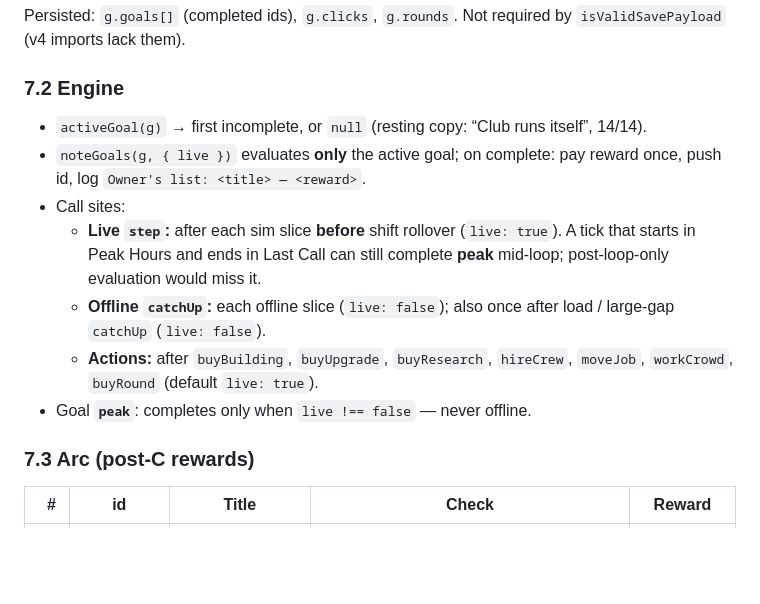
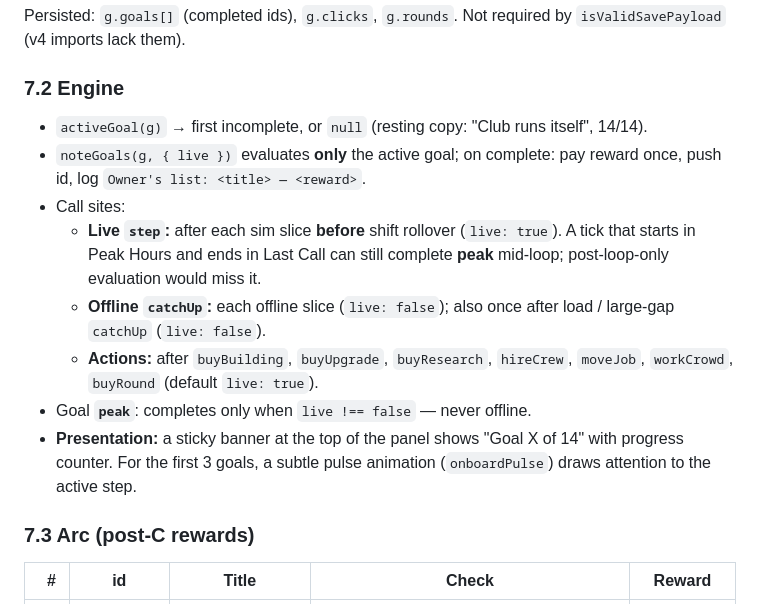
Before and after one commit to condensed69/afterglow, a Markdown page: DESIGN.md, the part around the change. Drawn GitHub-style; blank space fills up the shorter version.

Commit message:
docs: DESIGN.md §7.2 add presentation note for onboarding banner/pulse

```diff
--- a/DESIGN.md
+++ b/DESIGN.md
@@ -276,13 +276,14 @@ Persisted: `g.goals[]` (completed ids), `g.clicks`, `g.rounds`. Not required by
 
 ### 7.2 Engine
 
-- `activeGoal(g)` → first incomplete, or `null` (resting copy: “Club runs itself”, 14/14).
+- `activeGoal(g)` → first incomplete, or `null` (resting copy: "Club runs itself", 14/14).
 - `noteGoals(g, { live })` evaluates **only** the active goal; on complete: pay reward once, push id, log `Owner's list: <title> — <reward>`.
 - Call sites:
   - **Live `step`:** after each sim slice **before** shift rollover (`live: true`). A tick that starts in Peak Hours and ends in Last Call can still complete **peak** mid-loop; post-loop-only evaluation would miss it.
   - **Offline `catchUp`:** each offline slice (`live: false`); also once after load / large-gap `catchUp` (`live: false`).
   - **Actions:** after `buyBuilding`, `buyUpgrade`, `buyResearch`, `hireCrew`, `moveJob`, `workCrowd`, `buyRound` (default `live: true`).
 - Goal **`peak`**: completes only when `live !== false` — never offline.
+- **Presentation:** a sticky banner at the top of the panel shows "Goal X of 14" with progress counter. For the first 3 goals, a subtle pulse animation (`onboardPulse`) draws attention to the active step.
 
 ### 7.3 Arc (post-C rewards)
 
```
